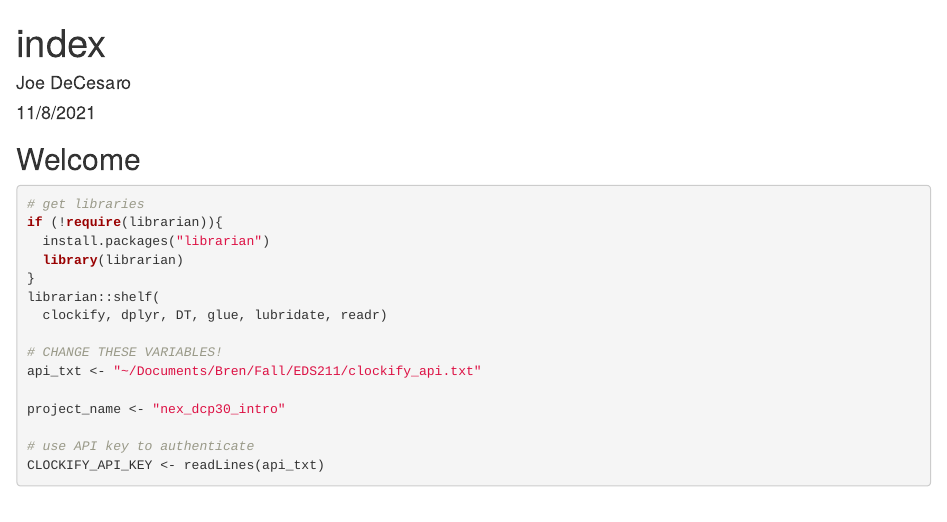
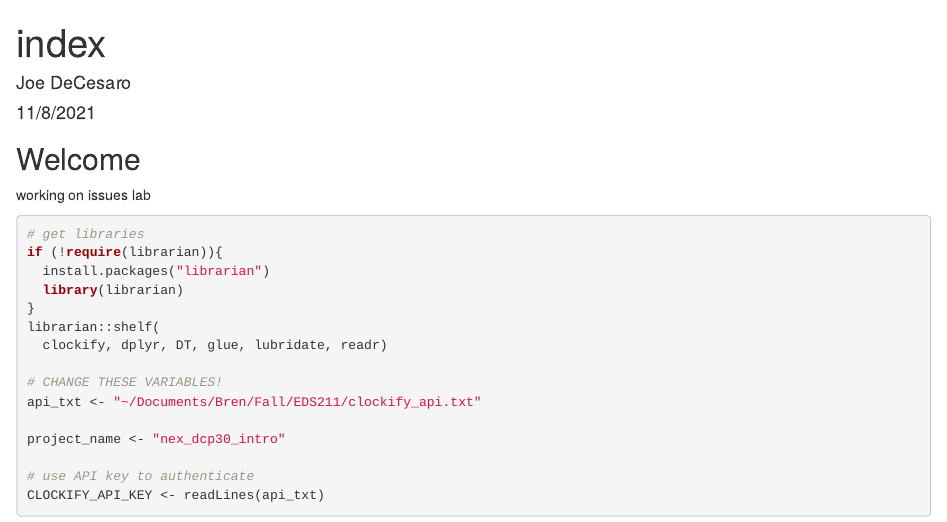
Before and after one commit to joedecesaro/time, an R Markdown document (index.Rmd): the page in a window 1100 px wide, from its top. Rendered offline with R 4.5, knitr and Pandoc, with nearby package versions; some code elsewhere in the file could not run offline.

Commit message:
Added to work on issue #2
Added to work on issue #2

````diff
--- a/index.Rmd
+++ b/index.Rmd
@@ -10,6 +10,8 @@ knitr::opts_chunk$set(echo = TRUE)
 ```
 
 ## Welcome
+
+working on issues lab
 
 ```{r}
 # get libraries
````
